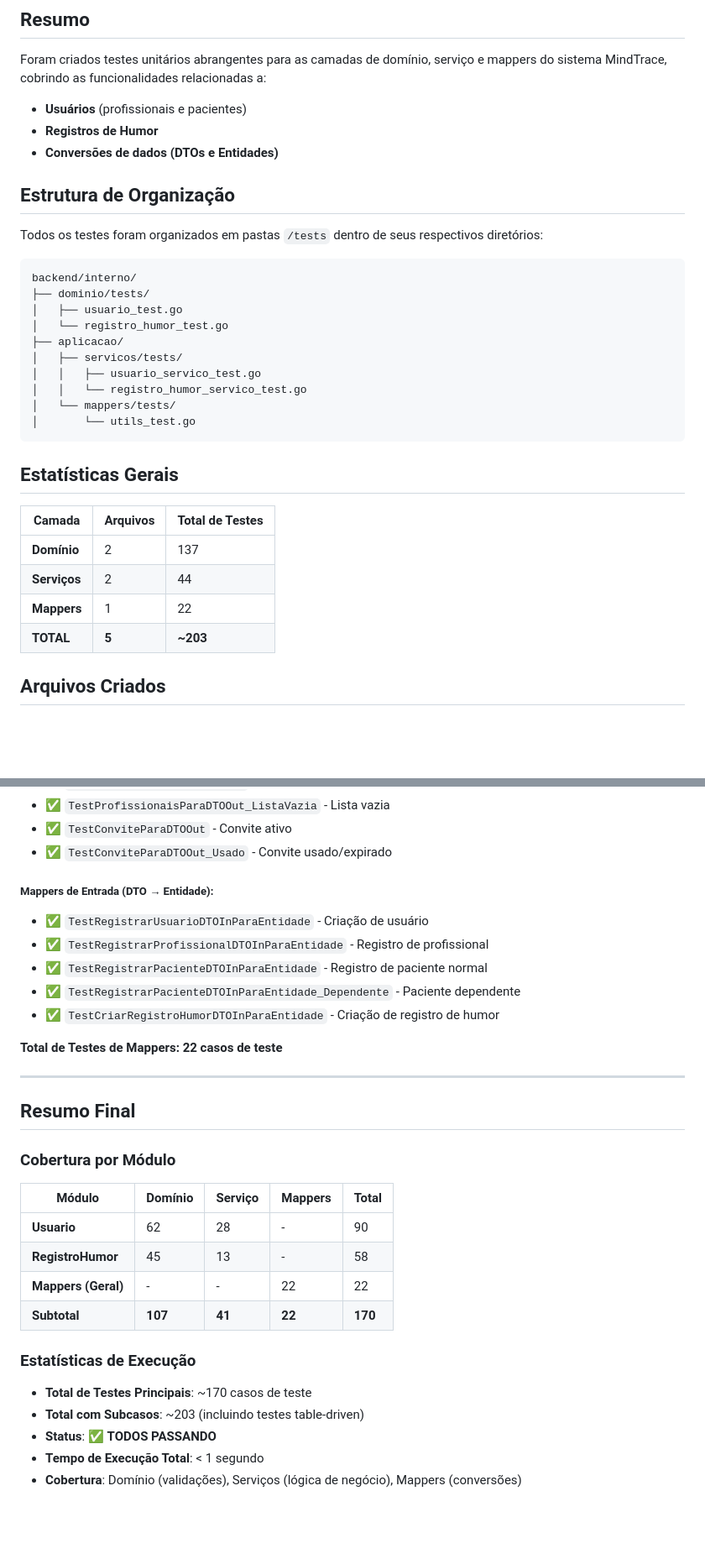
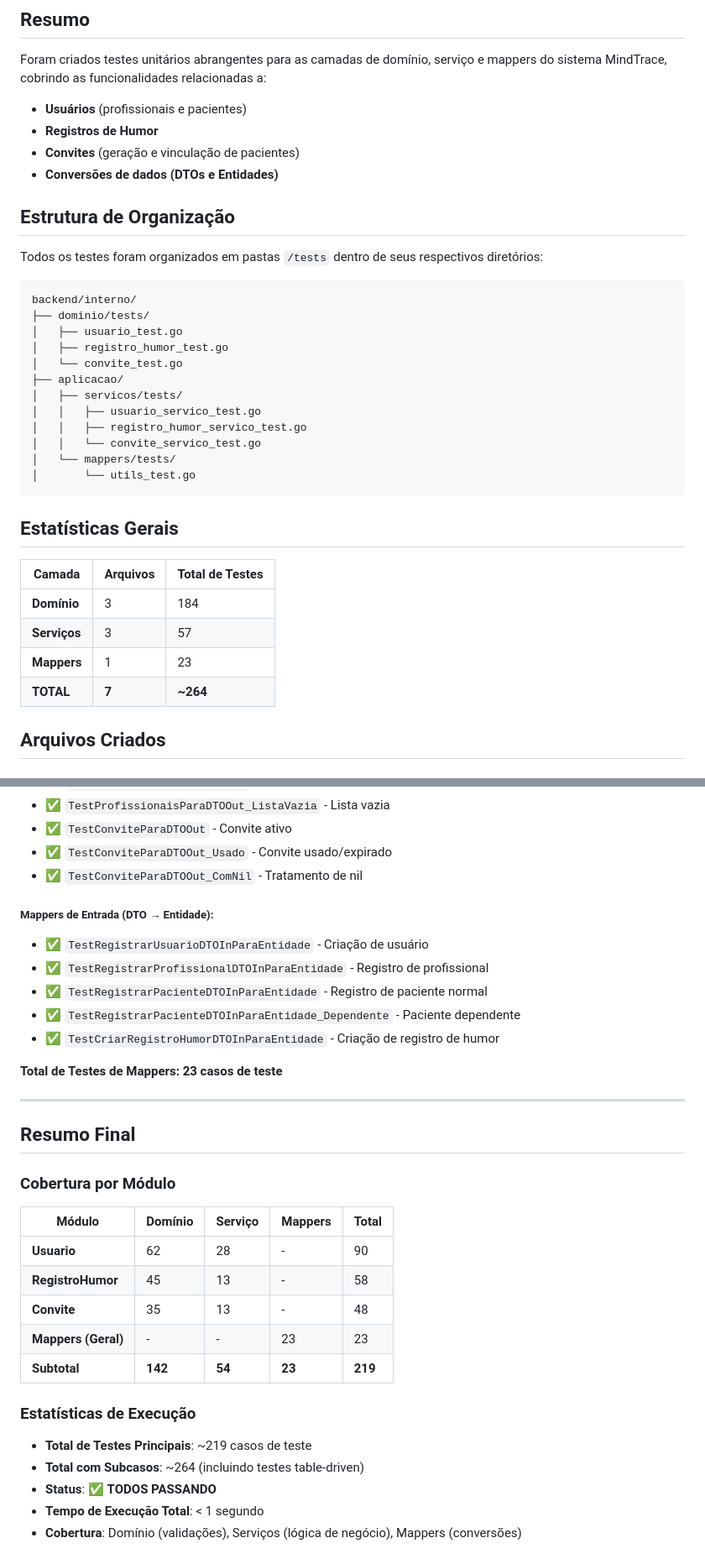
Before and after one commit to shh4und/mindtrace, a Markdown page: docs/TESTES_UNITARIOS_RELATORIO.md, 2 parts joined by grey strips. Shown at 84% size. GitHub-like rendering; blank space fills up the shorter version.

````diff
--- a/docs/TESTES_UNITARIOS_RELATORIO.md
+++ b/docs/TESTES_UNITARIOS_RELATORIO.md
@@ -5,6 +5,7 @@
 Foram criados testes unitários abrangentes para as camadas de domínio, serviço e mappers do sistema MindTrace, cobrindo as funcionalidades relacionadas a:
 - **Usuários** (profissionais e pacientes)
 - **Registros de Humor**
+- **Convites** (geração e vinculação de pacientes)
 - **Conversões de dados (DTOs e Entidades)**
 
 ## Estrutura de Organização
@@ -15,11 +16,13 @@ Todos os testes foram organizados em pastas `/tests` dentro de seus respectivos
 backend/interno/
 ├── dominio/tests/
 │   ├── usuario_test.go
-│   └── registro_humor_test.go
+│   ├── registro_humor_test.go
+│   └── convite_test.go
 ├── aplicacao/
 │   ├── servicos/tests/
 │   │   ├── usuario_servico_test.go
-│   │   └── registro_humor_servico_test.go
+│   │   ├── registro_humor_servico_test.go
+│   │   └── convite_servico_test.go
 │   └── mappers/tests/
 │       └── utils_test.go
 ```
@@ -28,10 +31,10 @@ backend/interno/
 
 | Camada | Arquivos | Total de Testes |
 |--------|----------|-----------------|
-| **Domínio** | 2 | 137 |
-| **Serviços** | 2 | 44 |
-| **Mappers** | 1 | 22 |
-| **TOTAL** | **5** | **~203** |
+| **Domínio** | 3 | 184 |
+| **Serviços** | 3 | 57 |
+| **Mappers** | 1 | 23 |
+| **TOTAL** | **7** | **~264** |
 
 ## Arquivos Criados
 
@@ -237,6 +299,7 @@ backend/interno/
 - ✅ `TestProfissionaisParaDTOOut_ListaVazia` - Lista vazia
 - ✅ `TestConviteParaDTOOut` - Convite ativo
 - ✅ `TestConviteParaDTOOut_Usado` - Convite usado/expirado
+- ✅ `TestConviteParaDTOOut_ComNil` - Tratamento de nil
 
 ##### Mappers de Entrada (DTO → Entidade):
 - ✅ `TestRegistrarUsuarioDTOInParaEntidade` - Criação de usuário
@@ -245,7 +308,7 @@ backend/interno/
 - ✅ `TestRegistrarPacienteDTOInParaEntidade_Dependente` - Paciente dependente
 - ✅ `TestCriarRegistroHumorDTOInParaEntidade` - Criação de registro de humor
 
-**Total de Testes de Mappers: 22 casos de teste**
+**Total de Testes de Mappers: 23 casos de teste**
 
 ---
 
@@ -257,13 +320,14 @@ backend/interno/
 |--------|---------|---------|---------|-------|
 | **Usuario** | 62 | 28 | - | 90 |
 | **RegistroHumor** | 45 | 13 | - | 58 |
-| **Mappers (Geral)** | - | - | 22 | 22 |
-| **Subtotal** | **107** | **41** | **22** | **170** |
+| **Convite** | 35 | 13 | - | 48 |
+| **Mappers (Geral)** | - | - | 23 | 23 |
+| **Subtotal** | **142** | **54** | **23** | **219** |
 
 ### Estatísticas de Execução
 
-- **Total de Testes Principais**: ~170 casos de teste
-- **Total com Subcasos**: ~203 (incluindo testes table-driven)
+- **Total de Testes Principais**: ~219 casos de teste
+- **Total com Subcasos**: ~264 (incluindo testes table-driven)
 - **Status**: ✅ **TODOS PASSANDO**
 - **Tempo de Execução Total**: < 1 segundo
 - **Cobertura**: Domínio (validações), Serviços (lógica de negócio), Mappers (conversões)
````
Also changed, not shown: other parts of docs/TESTES_UNITARIOS_RELATORIO.md (+69 -1 lines).
